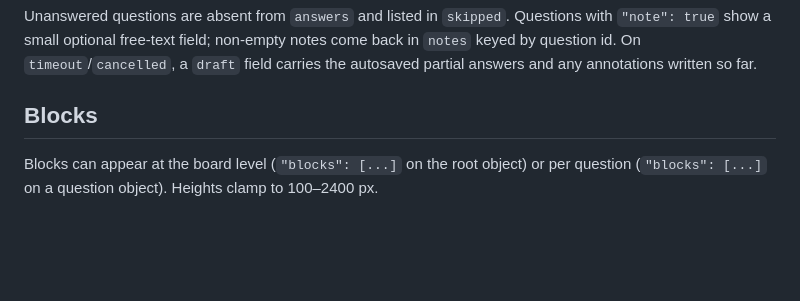
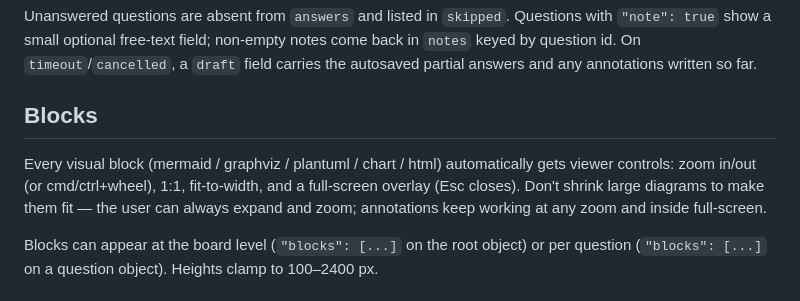
Before and after one commit to khanglvm/relay, a Markdown page: docs/AGENT.md, the part around the change. Rendered like a GitHub page; blank space fills up the shorter version.

Commit message:
docs: note automatic viewer controls in the agent guide
Co-Authored-By: Claude Fable 5 <noreply@anthropic.com>

```diff
--- a/docs/AGENT.md
+++ b/docs/AGENT.md
@@ -135,6 +135,12 @@ notes come back in `notes` keyed by question id. On `timeout`/`cancelled`, a
 so far.
 
 ## Blocks
+
+Every visual block (mermaid / graphviz / plantuml / chart / html) automatically
+gets viewer controls: zoom in/out (or cmd/ctrl+wheel), 1:1, fit-to-width, and a
+full-screen overlay (Esc closes). Don't shrink large diagrams to make them fit
+— the user can always expand and zoom; annotations keep working at any zoom
+and inside full-screen.
 
 Blocks can appear at the board level (`"blocks": [...]` on the root object) or
 per question (`"blocks": [...]` on a question object). Heights clamp to
```
